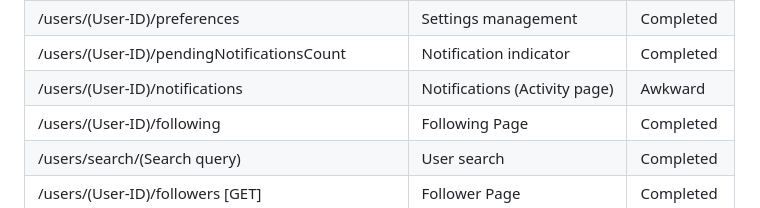
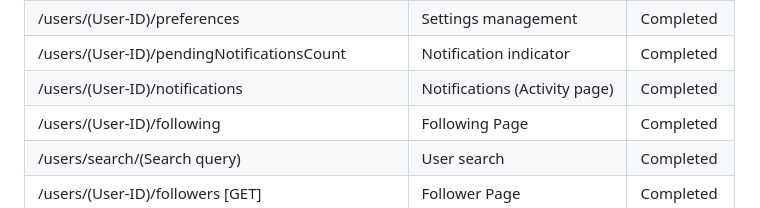
Before and after one commit to bag-xml/VineX, a Markdown page: README.md, the part around the change printed below. GitHub-like rendering.

```diff
--- a/README.md
+++ b/README.md
@@ -39,7 +39,7 @@ Here is a table to show what endpoints have been implemented into VineX. And wha
 | /users/(User-ID)  | Settings management  | Completed  |
 | /users/(User-ID)/preferences  | Settings management  | Completed  |
 | /users/(User-ID)/pendingNotificationsCount  | Notification indicator  | Completed  |
-| /users/(User-ID)/notifications  | Notifications (Activity page)  | Awkward  |
+| /users/(User-ID)/notifications  | Notifications (Activity page)  | Completed  |
 | /users/(User-ID)/following  | Following Page  | Completed  |
 | /users/search/(Search query)  | User search  | Completed  |
 | /users/(User-ID)/followers [GET]  | Follower Page  | Completed  |
```
Also changed, not shown: other parts of README.md (+1 -0 lines).
